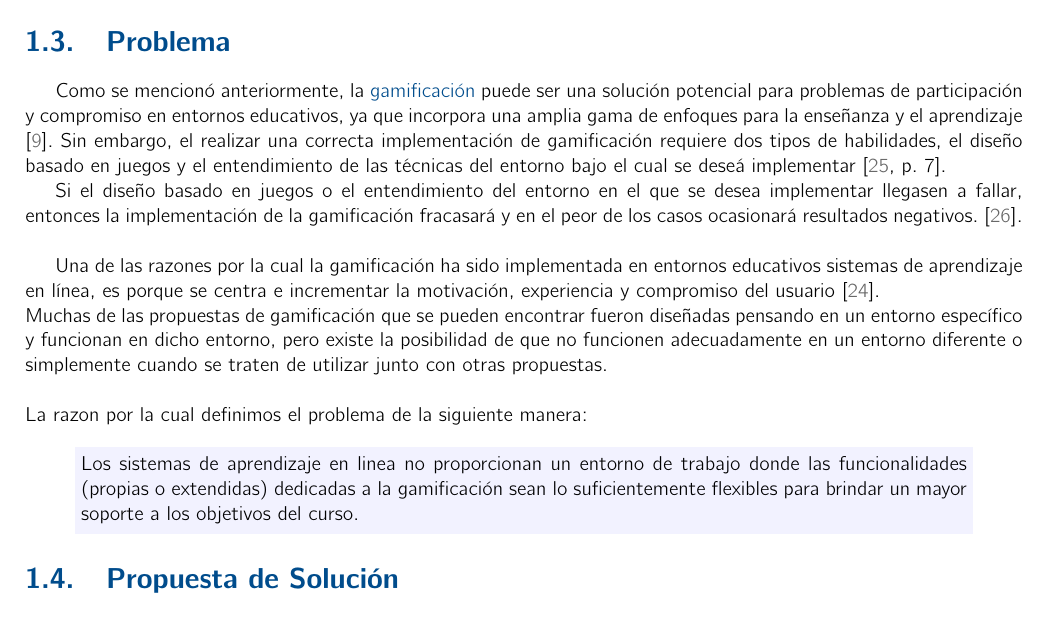
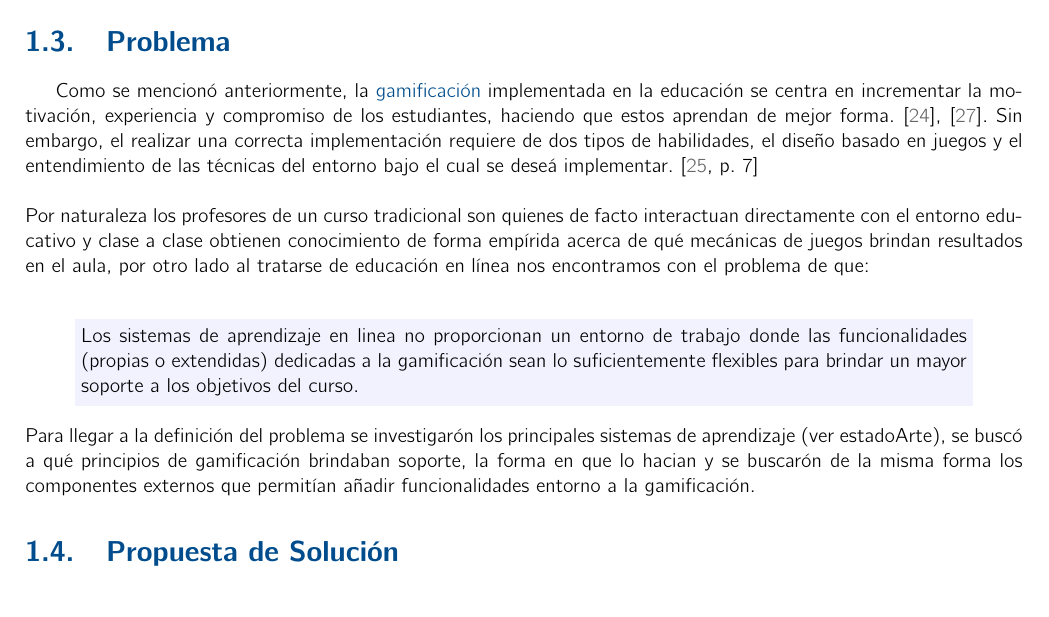
Before and after one commit to RicardoPolit/gamificationTT, a LaTeX thesis (main.tex, which reads investigacion/introduccion.tex): part of page 13 of 63, cut so that both start at the same text. Compiled offline with pdfLaTeX.

Commit message:
Update: Introduccion->Problema

```diff
--- a/investigacion/introduccion.tex
+++ b/investigacion/introduccion.tex
@@ -164,15 +164,32 @@ En la educación, la \gls{gamificacion} se ha visto como una solución potencial
 \section{Problema}
 \label{sec:problematica}
 
-Como se mencionó anteriormente, la \gls{gamificacion} puede ser una solución potencial para problemas de participación y compromiso en entornos educativos, ya que incorpora una amplia gama de enfoques para la enseñanza y el aprendizaje \cite{Aldemir}. Sin embargo, el realizar una correcta implementación de gamificación requiere dos tipos de habilidades, el diseño basado en juegos y el entendimiento de las técnicas del entorno bajo el cual se deseá implementar \cite[p. 7]{FrameWorkForTheWin}.
 
-Si el diseño basado en juegos o el entendimiento del entorno en el que se desea implementar llegasen a fallar, entonces la implementación de la gamificación fracasará y en el peor de los casos ocasionará resultados negativos. \cite{Wood-Reiners}.\\
+% GAMIFICATION IN EDUCATION (GOODS)
+Como se mencionó anteriormente, la \gls{gamificacion} implementada en la educación se centra
+en incrementar la motivación, experiencia y compromiso de los estudiantes, haciendo que estos
+aprendan de mejor forma. \cite{GamInE-Learning}, \cite{Lee}.
+% Una de las razones por la cual la gamificación ha sido implementada en la educación es porque
+% se centra en incrementar la motivación, experiencia y compromiso de los estudiantes, haciendo
+% que estos aprendan de una mejor forma, \cite{GamInE-Learning}, \cite{Lee}.\\
+%
+% GAMIFICATION IN EDCATIONS (GOODS)
+% Como se mencionó anteriormente, la \gls{gamificacion} puede ser una solución potencial para
+% problemas de participación y compromiso en entornos educativos, ya que incorpora una amplia
+% gama de enfoques para la enseñanza y el aprendizaje \cite{Aldemir}.\\
+%
+% WHAT IS NEED FOR GAMIFICATION
+Sin embargo, el realizar una correcta implementación requiere de dos tipos de habilidades, el
+diseño basado en juegos y el entendimiento de las técnicas del entorno bajo el cual se deseá
+implementar. \cite[p. 7]{FrameWorkForTheWin}\\
 
-Una de las razones por la cual la gamificación ha sido implementada en entornos educativos sistemas de aprendizaje en línea, es porque se centra e incrementar la motivación, experiencia y compromiso del usuario \cite{GamInE-Learning}.
+\noindent Por naturaleza los profesores de un curso tradicional son quienes de facto interactuan
+directamente con el entorno educativo y clase a clase obtienen conocimiento de forma empírida
+acerca de qué mecánicas de juegos brindan resultados en el aula, por otro lado al tratarse de
+educación en línea nos encontramos con el problema de que:\\ % GAMIFYING CLASSROOM
 
-\noindent Muchas de las propuestas de gamificación que se pueden encontrar fueron diseñadas pensando en un entorno específico y funcionan en dicho entorno, pero existe la posibilidad de que no funcionen adecuadamente en un entorno diferente o simplemente cuando se traten de utilizar junto con otras propuestas.\\
-
-    \noindent La razon por la cual definimos el problema de la siguiente manera:
+% \noindent Cuando un profesor que ha implementado principios de gamificación en un curso tradicional desea
+% hacerlo en un sistema de aprendizaje se encontrará con el problema de qué:
 
     \begin{quote}
     \colorbox{blue!05}{\parbox{\dimexpr\linewidth-2\fboxsep}{\strut%
@@ -185,6 +202,31 @@ Una de las razones por la cual la gamificación ha sido implementada en entornos
     \strut}}%
     \end{quote}
 
+\noindent Para llegar a la definición del problema se investigarón los principales sistemas de aprendizaje
+(ver estadoArte), se buscó a qué principios de gamificación brindaban soporte, la forma en que lo hacian y
+se buscarón de la misma forma los componentes externos que permitían añadir funcionalidades entorno a la
+gamificación.
+
+% \noindent Por funcionalidades añadidas se entiende a aquellas funcionalidades que vienen integradas con el
+% sistema de aprendizaje en línea, mientras que las funcionalidades extendidas se refieren a aquellas que pueden
+% ser adquiridas mediante la instalación de componentes externos al sistema de aprendizaje.\\
+
+% \noindent Finalmente, se comentá que las funcionalidades existentes dedicadas a la gamificación
+% no son lo suficientemente flexibles, esto es debido a que las funcionalidades encontradas de los
+% sistemas de aprendizaje en línea no permiten la modificación de los elementos principales del diseño
+% de juegos (ver caoítulo \nameref{cap:marco}).
+
+% \noindent en línea posiblemente se sienta limitado en los principios % REF PAPER OF GAMIFICATION IN E LEARNING
+% de gamificación que desea implementar debido a que la herramienta que está usando no es ampliamente
+% configurable debido a que muchas de las propuestas de gamificación que se pueden encontrar fueron
+% diseñadas pensando en un entorno específico.
+% pero existe la posibilidad de que no funcionen adecuadamente en un entorno diferente o simplemente
+% cuando se traten de utilizar junto con otras propuestas.\\
+
+% WHAT IF GAMIFICATION GOES WRONG
+% \noindent Más aún, si el diseño basado en juegos o el entendimiento del entorno en el que se desea
+% implementar llegasen a fallar, entonces la implementación de la gamificación fracasará y en el
+% peor de los casos ocasionará resultados negativos. \cite{Wood-Reiners}.\\
 
 \section{Propuesta de Solución}
 \label{sec:propuesta}
```
Also changed, not shown: main.pdf.
